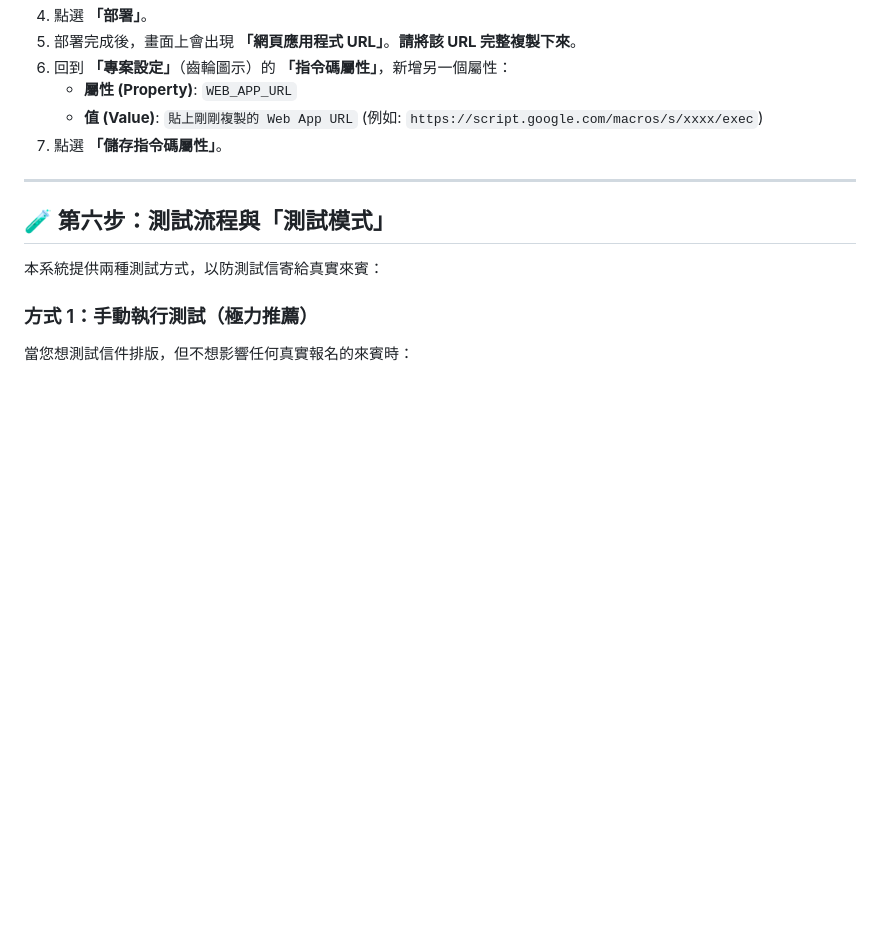
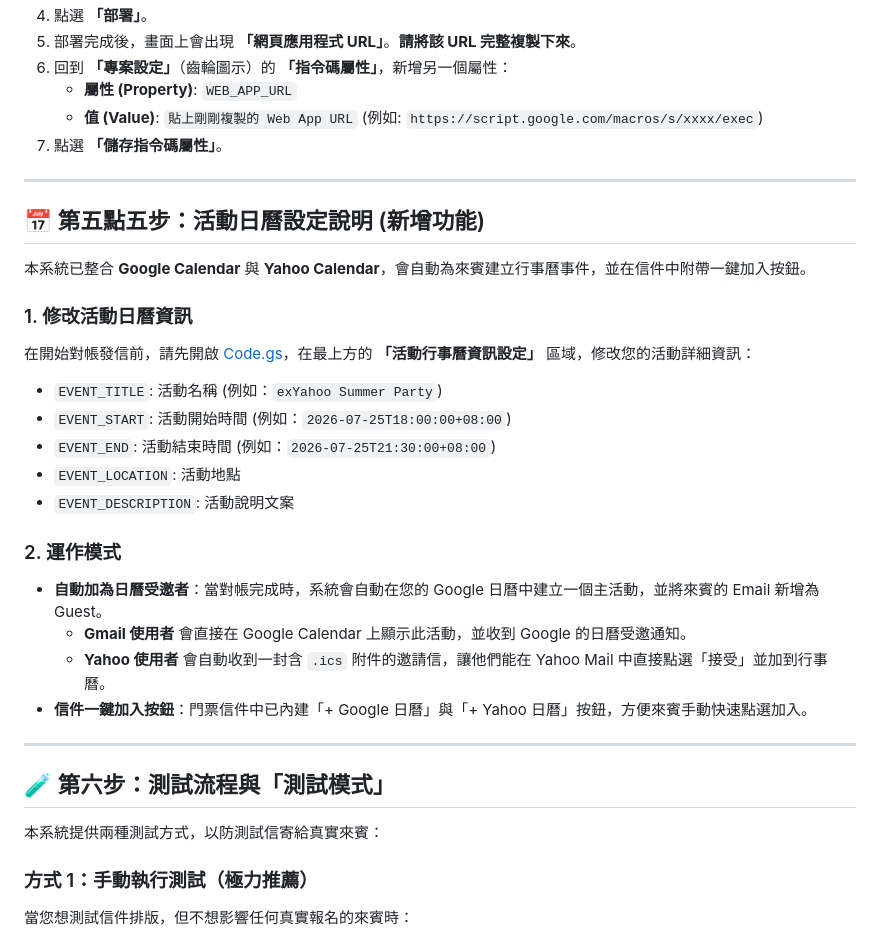
Before and after one commit to myhsu7/event-ticketing, a Markdown page: README.md, the part around the change. GitHub-like rendering; blank space fills up the shorter version.

Commit message:
docs: update README with Calendar integration details

```diff
--- a/README.md
+++ b/README.md
@@ -73,6 +73,25 @@
 
 ---
 
+## 📅 第五點五步：活動日曆設定說明 (新增功能)
+本系統已整合 **Google Calendar** 與 **Yahoo Calendar**，會自動為來賓建立行事曆事件，並在信件中附帶一鍵加入按鈕。
+
+### 1. 修改活動日曆資訊
+在開始對帳發信前，請先開啟 [Code.gs](file:///Users/myhsu/Devel/exYahoo/Code.gs)，在最上方的 **「活動行事曆資訊設定」** 區域，修改您的活動詳細資訊：
+* `EVENT_TITLE`: 活動名稱 (例如：`exYahoo Summer Party`)
+* `EVENT_START`: 活動開始時間 (例如：`2026-07-25T18:00:00+08:00`)
+* `EVENT_END`: 活動結束時間 (例如：`2026-07-25T21:30:00+08:00`)
+* `EVENT_LOCATION`: 活動地點
+* `EVENT_DESCRIPTION`: 活動說明文案
+
+### 2. 運作模式
+* **自動加為日曆受邀者**：當對帳完成時，系統會自動在您的 Google 日曆中建立一個主活動，並將來賓的 Email 新增為 Guest。
+  * **Gmail 使用者** 會直接在 Google Calendar 上顯示此活動，並收到 Google 的日曆受邀通知。
+  * **Yahoo 使用者** 會自動收到一封含 `.ics` 附件的邀請信，讓他們能在 Yahoo Mail 中直接點選「接受」並加到行事曆。
+* **信件一鍵加入按鈕**：門票信件中已內建「+ Google 日曆」與「+ Yahoo 日曆」按鈕，方便來賓手動快速點選加入。
+
+---
+
 ## 🧪 第六步：測試流程與「測試模式」
 
 本系統提供兩種測試方式，以防測試信寄給真實來賓：
```
